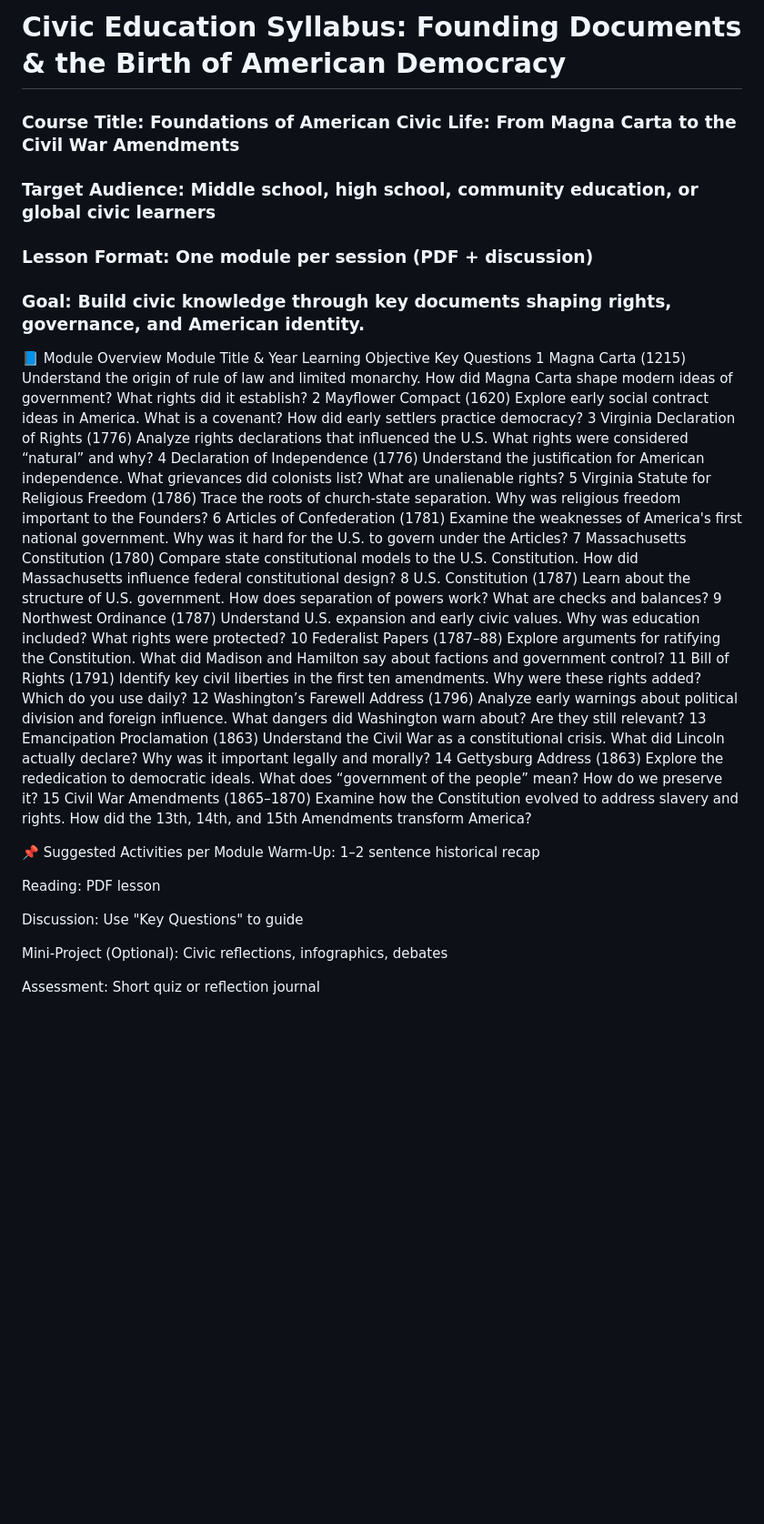
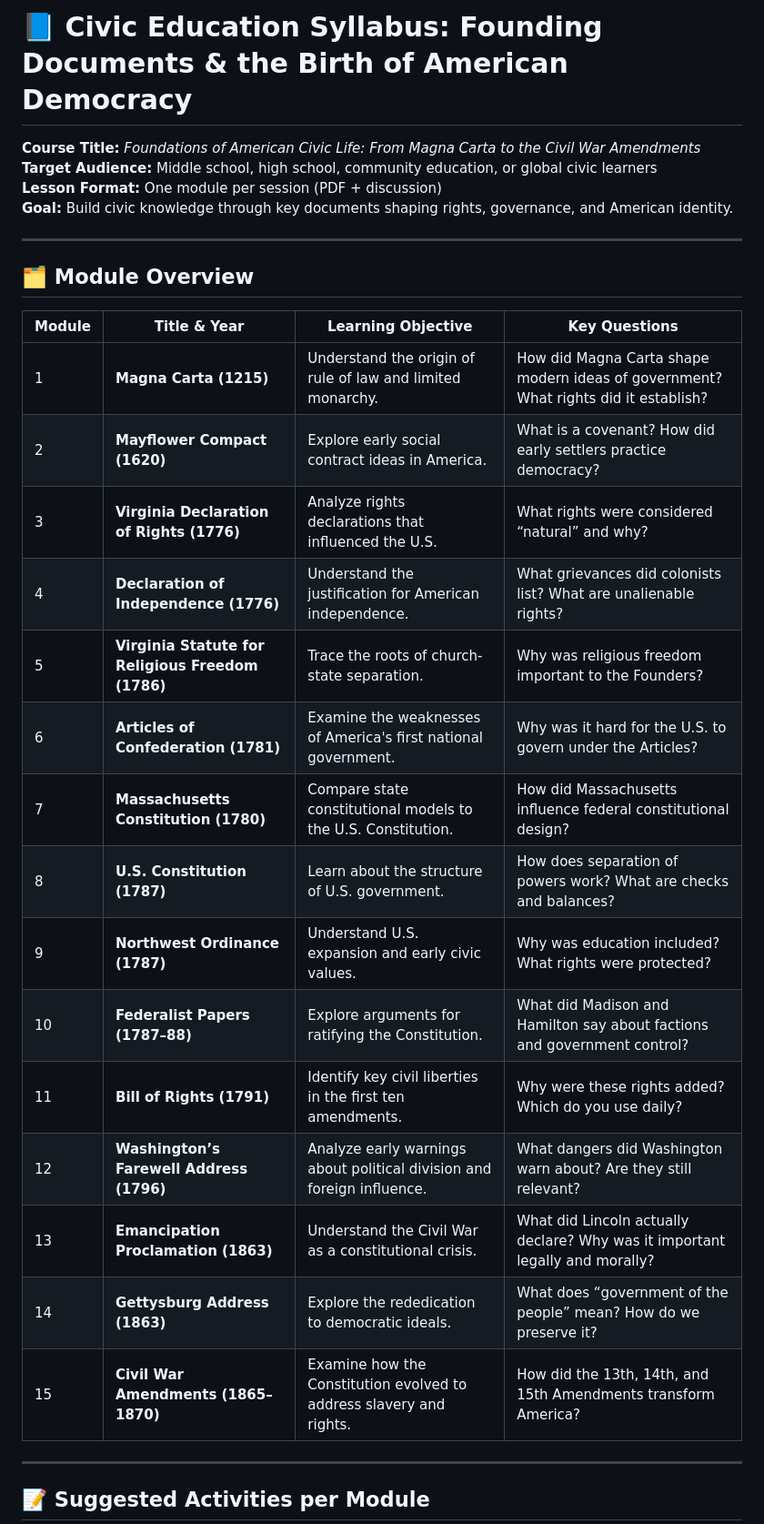
Before and after one commit to freeciviceducation/EducateYourself, a Markdown page: Civic Education Syllabus.md, the part around one of its changes. Shown at 91% size. Rendered like a GitHub page; blank space fills up the shorter version.

```diff
--- a/Civic Education Syllabus.md
+++ b/Civic Education Syllabus.md
@@ -1,35 +1,33 @@
-# Civic Education Syllabus: Founding Documents & the Birth of American Democracy
-### Course Title: Foundations of American Civic Life: From Magna Carta to the Civil War Amendments
-### Target Audience: Middle school, high school, community education, or global civic learners
-### Lesson Format: One module per session (PDF + discussion)
-### Goal: Build civic knowledge through key documents shaping rights, governance, and American identity.
+# 📘 Civic Education Syllabus: Founding Documents & the Birth of American Democracy
 
-📘 Module Overview
-Module	Title & Year	Learning Objective	Key Questions
-1	Magna Carta (1215)	Understand the origin of rule of law and limited monarchy.	How did Magna Carta shape modern ideas of government? What rights did it establish?
-2	Mayflower Compact (1620)	Explore early social contract ideas in America.	What is a covenant? How did early settlers practice democracy?
-3	Virginia Declaration of Rights (1776)	Analyze rights declarations that influenced the U.S.	What rights were considered “natural” and why?
-4	Declaration of Independence (1776)	Understand the justification for American independence.	What grievances did colonists list? What are unalienable rights?
-5	Virginia Statute for Religious Freedom (1786)	Trace the roots of church-state separation.	Why was religious freedom important to the Founders?
-6	Articles of Confederation (1781)	Examine the weaknesses of America's first national government.	Why was it hard for the U.S. to govern under the Articles?
-7	Massachusetts Constitution (1780)	Compare state constitutional models to the U.S. Constitution.	How did Massachusetts influence federal constitutional design?
-8	U.S. Constitution (1787)	Learn about the structure of U.S. government.	How does separation of powers work? What are checks and balances?
-9	Northwest Ordinance (1787)	Understand U.S. expansion and early civic values.	Why was education included? What rights were protected?
-10	Federalist Papers (1787–88)	Explore arguments for ratifying the Constitution.	What did Madison and Hamilton say about factions and government control?
-11	Bill of Rights (1791)	Identify key civil liberties in the first ten amendments.	Why were these rights added? Which do you use daily?
-12	Washington’s Farewell Address (1796)	Analyze early warnings about political division and foreign influence.	What dangers did Washington warn about? Are they still relevant?
-13	Emancipation Proclamation (1863)	Understand the Civil War as a constitutional crisis.	What did Lincoln actually declare? Why was it important legally and morally?
-14	Gettysburg Address (1863)	Explore the rededication to democratic ideals.	What does “government of the people” mean? How do we preserve it?
-15	Civil War Amendments (1865–1870)	Examine how the Constitution evolved to address slavery and rights.	How did the 13th, 14th, and 15th Amendments transform America?
+**Course Title:** *Foundations of American Civic Life: From Magna Carta to the Civil War Amendments*
+**Target Audience:** Middle school, high school, community education, or global civic learners
+**Lesson Format:** One module per session (PDF + discussion)
+**Goal:** Build civic knowledge through key documents shaping rights, governance, and American identity.
 
-📌 Suggested Activities per Module
-Warm-Up: 1–2 sentence historical recap
+---
 
-Reading: PDF lesson
+## 🗂️ Module Overview
 
-Discussion: Use "Key Questions" to guide
+| Module | Title & Year | Learning Objective | Key Questions |
+|--------|--------------|--------------------|----------------|
+| 1 | **Magna Carta (1215)** | Understand the origin of rule of law and limited monarchy. | How did Magna Carta shape modern ideas of government? What rights did it establish? |
+| 2 | **Mayflower Compact (1620)** | Explore early social contract ideas in America. | What is a covenant? How did early settlers practice democracy? |
+| 3 | **Virginia Declaration of Rights (1776)** | Analyze rights declarations that influenced the U.S. | What rights were considered “natural” and why? |
+| 4 | **Declaration of Independence (1776)** | Understand the justification for American independence. | What grievances did colonists list? What are unalienable rights? |
+| 5 | **Virginia Statute for Religious Freedom (1786)** | Trace the roots of church-state separation. | Why was religious freedom important to the Founders? |
+| 6 | **Articles of Confederation (1781)** | Examine the weaknesses of America's first national government. | Why was it hard for the U.S. to govern under the Articles? |
+| 7 | **Massachusetts Constitution (1780)** | Compare state constitutional models to the U.S. Constitution. | How did Massachusetts influence federal constitutional design? |
+| 8 | **U.S. Constitution (1787)** | Learn about the structure of U.S. government. | How does separation of powers work? What are checks and balances? |
+| 9 | **Northwest Ordinance (1787)** | Understand U.S. expansion and early civic values. | Why was education included? What rights were protected? |
+| 10 | **Federalist Papers (1787–88)** | Explore arguments for ratifying the Constitution. | What did Madison and Hamilton say about factions and government control? |
+| 11 | **Bill of Rights (1791)** | Identify key civil liberties in the first ten amendments. | Why were these rights added? Which do you use daily? |
+| 12 | **Washington’s Farewell Address (1796)** | Analyze early warnings about political division and foreign influence. | What dangers did Washington warn about? Are they still relevant? |
+| 13 | **Emancipation Proclamation (1863)** | Understand the Civil War as a constitutional crisis. | What did Lincoln actually declare? Why was it important legally and morally? |
+| 14 | **Gettysburg Address (1863)** | Explore the rededication to democratic ideals. | What does “government of the people” mean? How do we preserve it? |
+| 15 | **Civil War Amendments (1865–1870)** | Examine how the Constitution evolved to address slavery and rights. | How did the 13th, 14th, and 15th Amendments transform America? |
 
-Mini-Project (Optional): Civic reflections, infographics, debates
+---
 
-Assessment: Short quiz or reflection journal
+## 📝 Suggested Activities per Module
 
```
Also changed, not shown: other parts of Civic Education Syllabus.md (+16 -2 lines).
